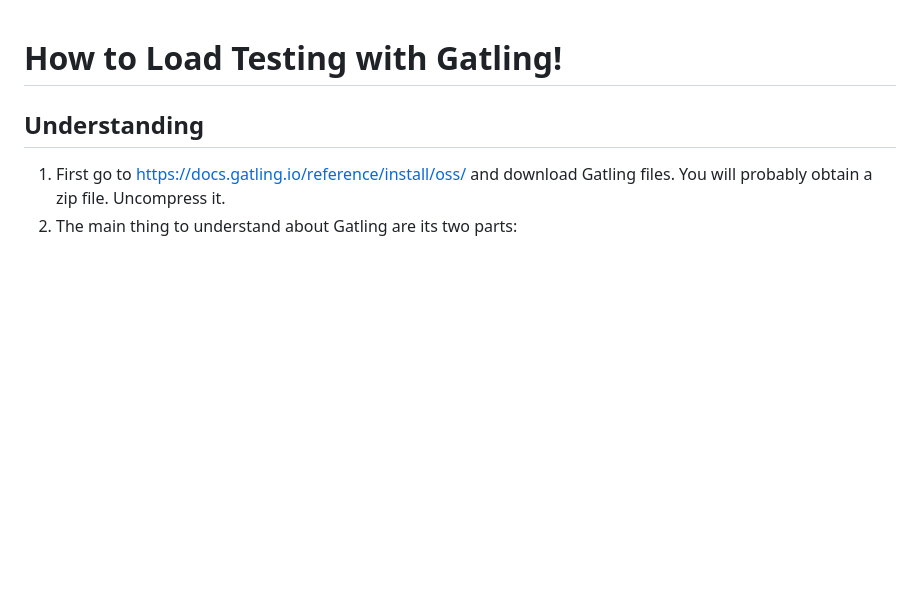
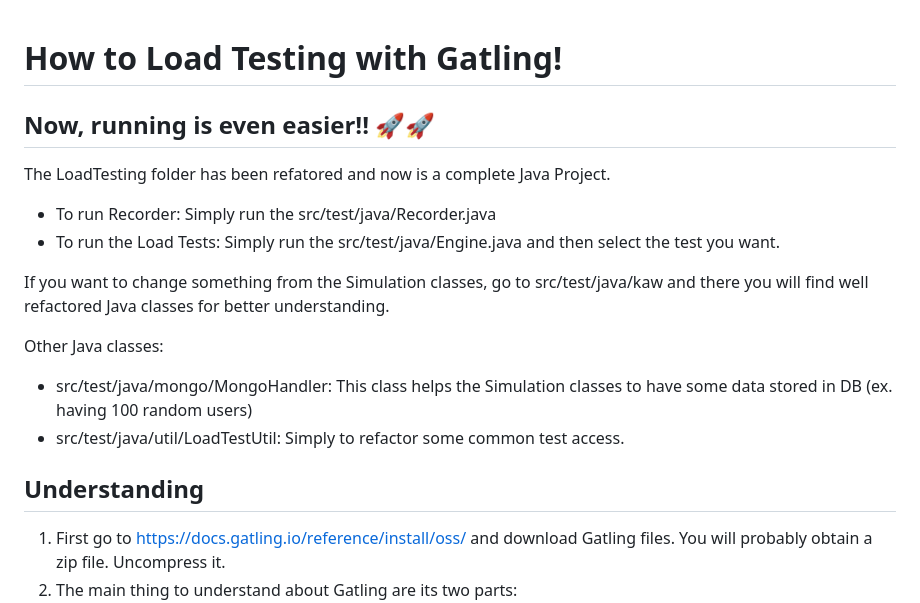
Before and after one commit to Arquisoft/wiq_en3b, a Markdown page: webapp/GatlingLT/gettingOurHandsOn.md, the part around the change. GitHub-like rendering; blank space fills up the shorter version.

Commit message:
Updated LoadTest readme

```diff
--- a/webapp/GatlingLT/gettingOurHandsOn.md
+++ b/webapp/GatlingLT/gettingOurHandsOn.md
@@ -1,4 +1,23 @@
 # How to Load Testing with Gatling!
+
+## Now, running is even easier!! 🚀🚀
+
+The LoadTesting folder has been refatored and now is a complete Java
+Project.
+
+- To run Recorder: Simply run the src/test/java/Recorder.java
+- To run the Load Tests: Simply run the src/test/java/Engine.java and then select the
+test you want.
+
+If you want to change something from the Simulation classes, go to
+src/test/java/kaw and there you will find well refactored Java classes for
+better understanding.
+
+Other Java classes:
+
+- src/test/java/mongo/MongoHandler: This class helps the Simulation classes
+to have some data stored in DB (ex. having 100 random users)
+- src/test/java/util/LoadTestUtil: Simply to refactor some common test access.
 
 ## Understanding
 1. First go to https://docs.gatling.io/reference/install/oss/ and download Gatling
```
